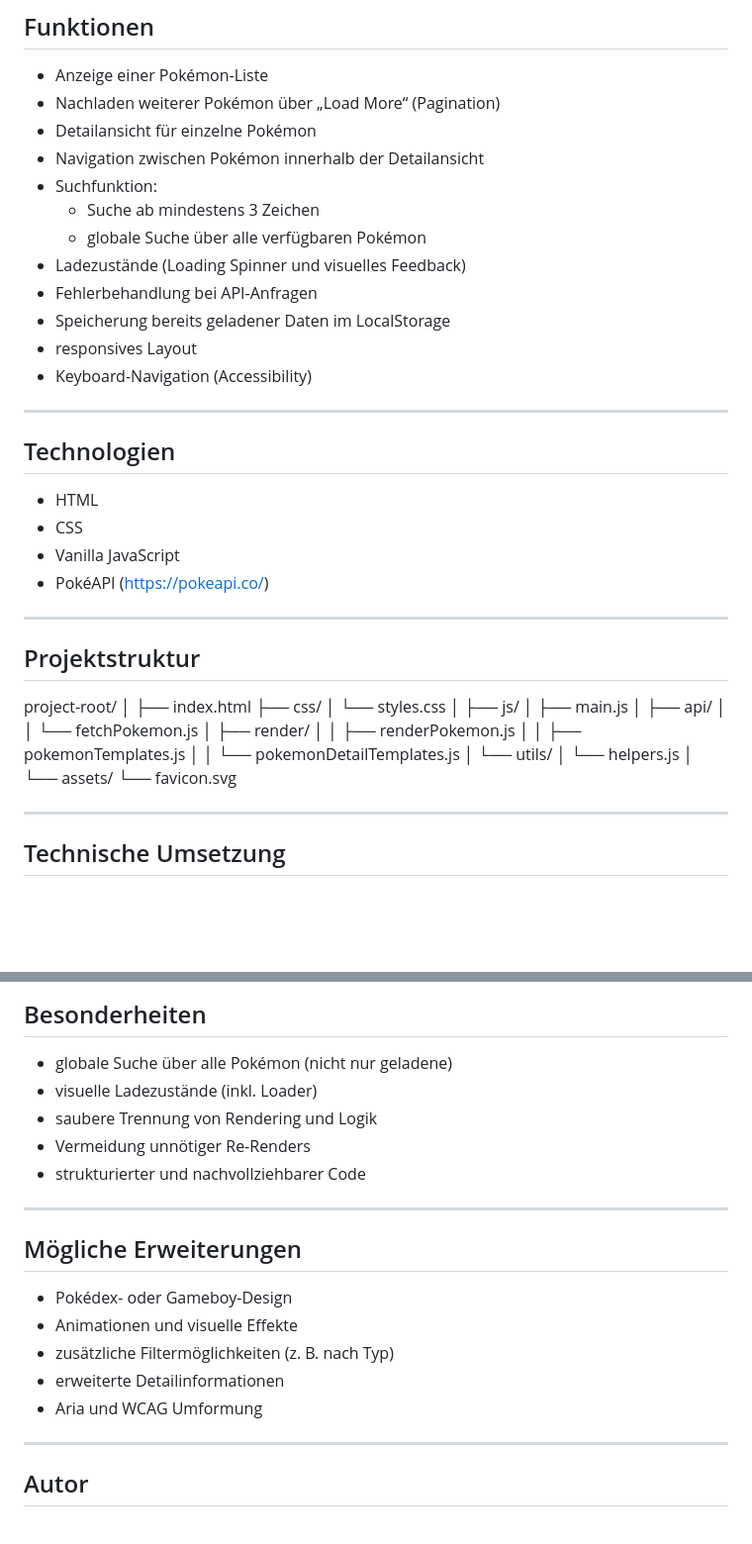
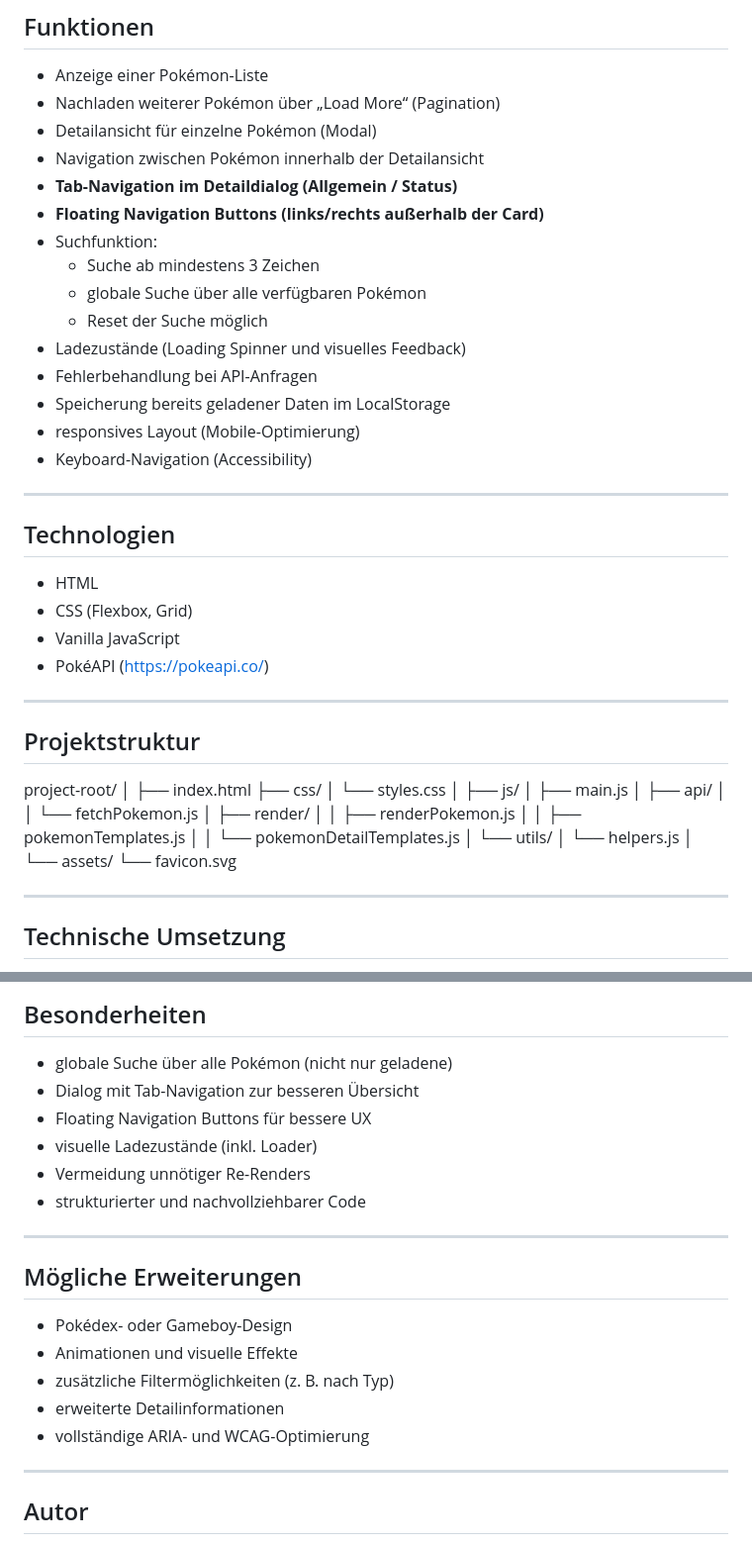
Before and after one commit to CZX93-BW/pokedex, a Markdown page: README.md, 2 parts joined by grey strips. Shown at 99% size. Drawn GitHub-style; blank space fills up the shorter version.

Commit message:
docs: updated ToDo and README

```diff
--- a/README.md
+++ b/README.md
@@ -11,15 +11,18 @@ Der Fokus liegt auf einer sauberen technischen Umsetzung, klarer Struktur und ei
 
 - Anzeige einer Pokémon-Liste
 - Nachladen weiterer Pokémon über „Load More“ (Pagination)
-- Detailansicht für einzelne Pokémon
+- Detailansicht für einzelne Pokémon (Modal)
 - Navigation zwischen Pokémon innerhalb der Detailansicht
+- **Tab-Navigation im Detaildialog (Allgemein / Status)**
+- **Floating Navigation Buttons (links/rechts außerhalb der Card)**
 - Suchfunktion:
   - Suche ab mindestens 3 Zeichen
   - globale Suche über alle verfügbaren Pokémon
+  - Reset der Suche möglich
 - Ladezustände (Loading Spinner und visuelles Feedback)
 - Fehlerbehandlung bei API-Anfragen
 - Speicherung bereits geladener Daten im LocalStorage
-- responsives Layout
+- responsives Layout (Mobile-Optimierung)
 - Keyboard-Navigation (Accessibility)
 
 ---
@@ -27,7 +30,7 @@ Der Fokus liegt auf einer sauberen technischen Umsetzung, klarer Struktur und ei
 ## Technologien
 
 - HTML
-- CSS
+- CSS (Flexbox, Grid)
 - Vanilla JavaScript
 - PokéAPI (https://pokeapi.co/)
 
@@ -39,22 +42,21 @@ project-root/
 │
 ├── index.html
 ├── css/
-│   └── styles.css
+│ └── styles.css
 │
 ├── js/
-│   ├── main.js
-│   ├── api/
-│   │   └── fetchPokemon.js
-│   ├── render/
-│   │   ├── renderPokemon.js
-│   │   ├── pokemonTemplates.js
-│   │   └── pokemonDetailTemplates.js
-│   └── utils/
-│       └── helpers.js
+│ ├── main.js
+│ ├── api/
+│ │ └── fetchPokemon.js
+│ ├── render/
+│ │ ├── renderPokemon.js
+│ │ ├── pokemonTemplates.js
+│ │ └── pokemonDetailTemplates.js
+│ └── utils/
+│ └── helpers.js
 │
 └── assets/
-    └── favicon.svg
-
+└── favicon.svg
 
 
 ---
@@ -116,8 +119,9 @@ Start über einen lokalen Server, z. B.:
 ## Besonderheiten
 
 - globale Suche über alle Pokémon (nicht nur geladene)
+- Dialog mit Tab-Navigation zur besseren Übersicht
+- Floating Navigation Buttons für bessere UX
 - visuelle Ladezustände (inkl. Loader)
-- saubere Trennung von Rendering und Logik
 - Vermeidung unnötiger Re-Renders
 - strukturierter und nachvollziehbarer Code
 
@@ -129,7 +133,7 @@ Start über einen lokalen Server, z. B.:
 - Animationen und visuelle Effekte
 - zusätzliche Filtermöglichkeiten (z. B. nach Typ)
 - erweiterte Detailinformationen
-- Aria und WCAG Umformung
+- vollständige ARIA- und WCAG-Optimierung
 
 ---
 
```
Also changed, not shown: other parts of README.md (+2 -1 lines), ToDo.md (+58 -0 lines).
